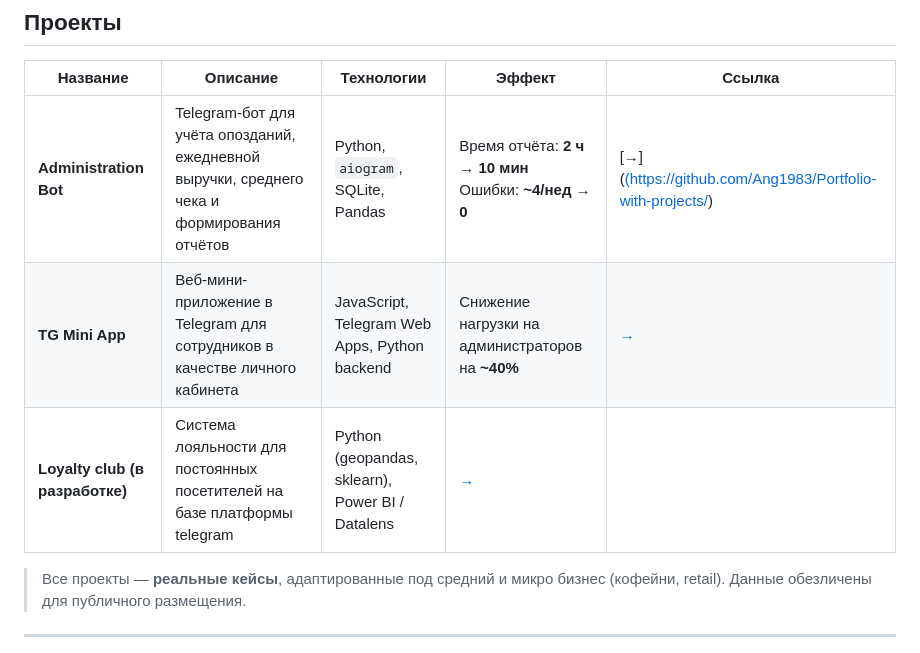
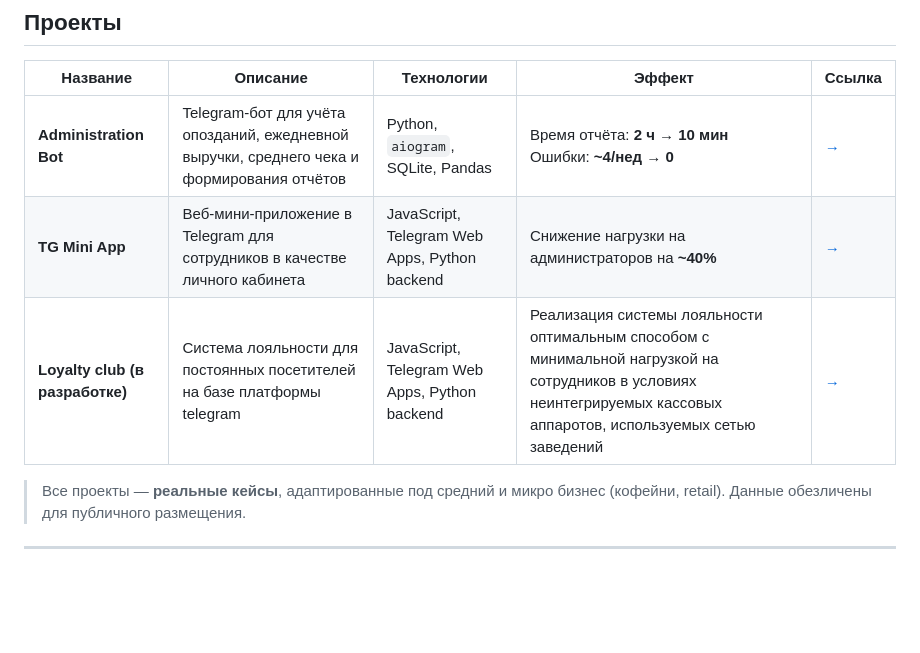
Before and after one commit to Ang1983/Portfolio-with-projects, a Markdown page: README.md, the part around the change. Rendered like a GitHub page; blank space fills up the shorter version.

```diff
--- a/README.md
+++ b/README.md
@@ -27,9 +27,9 @@
 
 | Название | Описание | Технологии | Эффект | Ссылка |
 |---------|----------|------------|--------|--------|
-| **Administration Bot** | Telegram-бот для учёта опозданий, ежедневной выручки, среднего чека и формирования отчётов | Python, `aiogram`, SQLite, Pandas | Время отчёта: **2 ч → 10 мин**<br>Ошибки: **~4/нед → 0** | [→]([(https://github.com/Ang1983/Portfolio-with-projects/](https://github.com/Ang1983/Portfolio-with-projects/tree/main/PR_1.Telegram_bot)) |
-| **TG Mini App** | Веб-мини-приложение в Telegram для сотрудников в качестве личного кабинета | JavaScript, Telegram Web Apps, Python backend | Снижение нагрузки на администраторов на **~40%** | [→]([https://github.com/Ang1983/tg_mini_app](https://github.com/Ang1983/Portfolio-with-projects/tree/main/PR_2.Web_app_for_tg_bot)) |
-| **Loyalty club (в разработке)** | Система лояльности для постоянных посетителей на базе платформы telegram | Python (geopandas, sklearn), Power BI / Datalens | [→]([https://github.com/Ang1983/tg_mini_app](https://github.com/Ang1983/Portfolio-with-projects/tree/main/PR_2.Web_app_for_tg_bot)) |
+| **Administration Bot** | Telegram-бот для учёта опозданий, ежедневной выручки, среднего чека и формирования отчётов | Python, `aiogram`, SQLite, Pandas | Время отчёта: **2 ч → 10 мин**<br>Ошибки: **~4/нед → 0** | [→](https://github.com/Ang1983/Portfolio-with-projects/tree/main/PR_1.Telegram_bot) |
+| **TG Mini App** | Веб-мини-приложение в Telegram для сотрудников в качестве личного кабинета | JavaScript, Telegram Web Apps, Python backend | Снижение нагрузки на администраторов на **~40%** | [→](https://github.com/Ang1983/Portfolio-with-projects/tree/main/PR_2.Web_app_for_tg_bot) |
+| **Loyalty club (в разработке)** | Система лояльности для постоянных посетителей на базе платформы telegram | JavaScript, Telegram Web Apps, Python backend | Реализация системы лояльности оптимальным способом с минимальной нагрузкой на сотрудников в условиях неинтегрируемых кассовых аппаротов, используемых сетью заведений | [→](https://github.com/Ang1983/Portfolio-with-projects/tree/main/PR_2.Web_app_for_tg_bot) |
 
 > Все проекты — **реальные кейсы**, адаптированные под средний и микро бизнес (кофейни, retail). Данные обезличены для публичного размещения.
 
```
